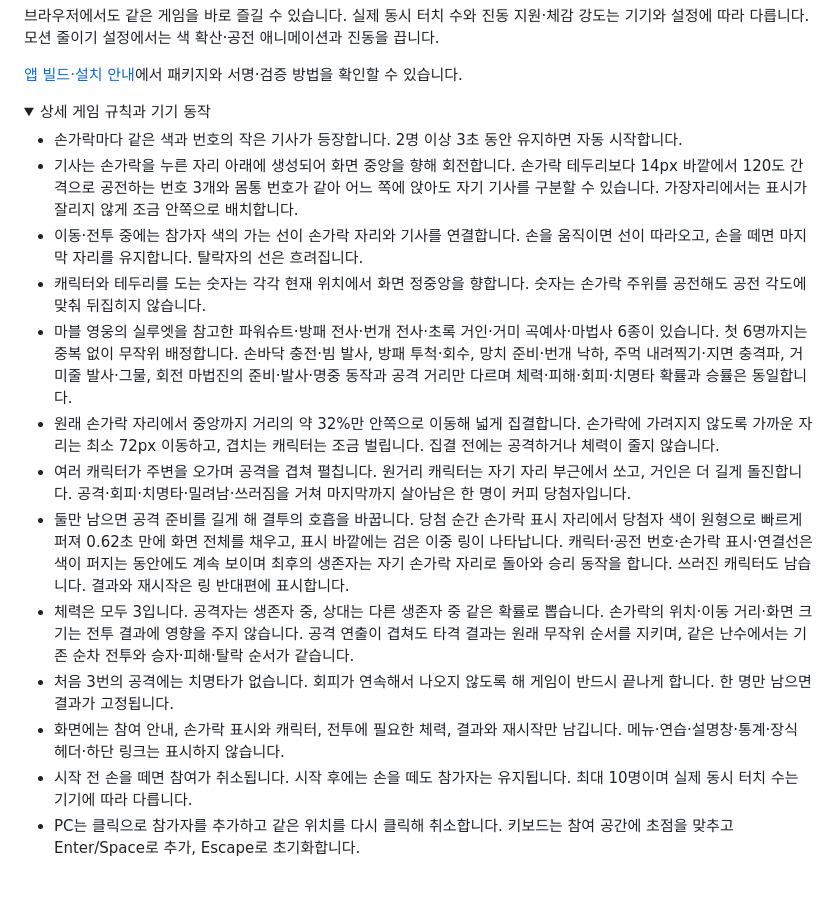
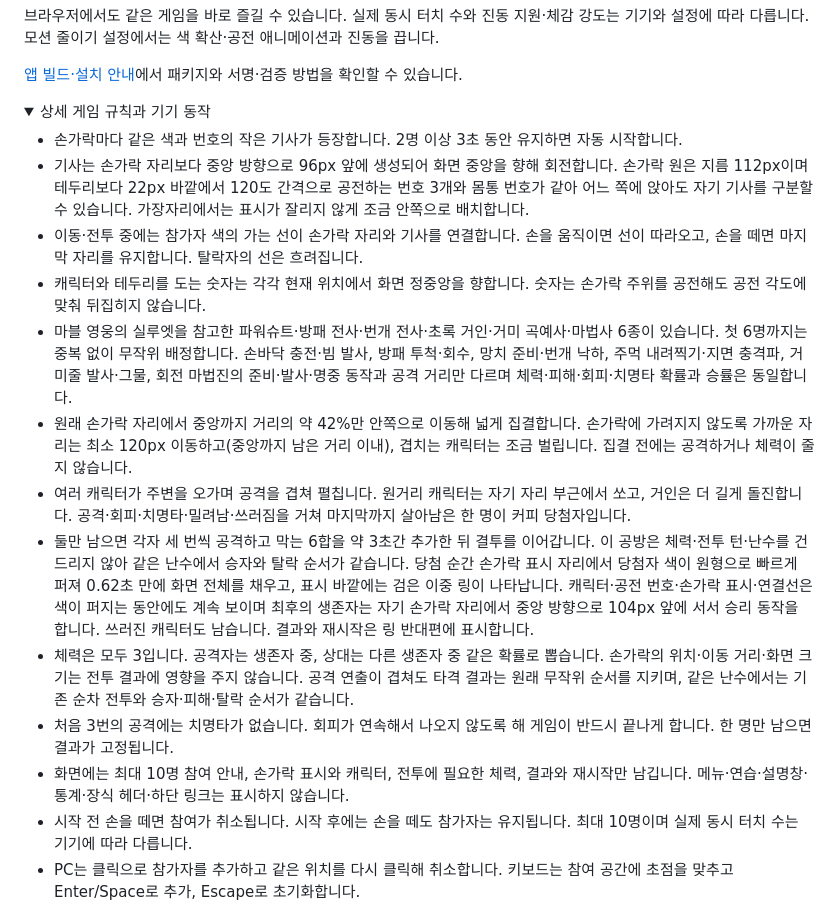
Before and after one commit to Readiz/RandomGame, a Markdown page: README.md, the part around one of its changes. Rendered like a GitHub page; folded sections open; blank space fills up the shorter version.

```diff
--- a/README.md
+++ b/README.md
@@ -56,16 +56,16 @@ PC에서는 클릭으로 참여하고 같은 자리를 다시 클릭하면 취
 <summary>상세 게임 규칙과 기기 동작</summary>
 
 - 손가락마다 같은 색과 번호의 작은 기사가 등장합니다. 2명 이상 3초 동안 유지하면 자동 시작합니다.
-- 기사는 손가락을 누른 자리 아래에 생성되어 화면 중앙을 향해 회전합니다. 손가락 테두리보다 14px 바깥에서 120도 간격으로 공전하는 번호 3개와 몸통 번호가 같아 어느 쪽에 앉아도 자기 기사를 구분할 수 있습니다. 가장자리에서는 표시가 잘리지 않게 조금 안쪽으로 배치합니다.
+- 기사는 손가락 자리보다 중앙 방향으로 96px 앞에 생성되어 화면 중앙을 향해 회전합니다. 손가락 원은 지름 112px이며 테두리보다 22px 바깥에서 120도 간격으로 공전하는 번호 3개와 몸통 번호가 같아 어느 쪽에 앉아도 자기 기사를 구분할 수 있습니다. 가장자리에서는 표시가 잘리지 않게 조금 안쪽으로 배치합니다.
 - 이동·전투 중에는 참가자 색의 가는 선이 손가락 자리와 기사를 연결합니다. 손을 움직이면 선이 따라오고, 손을 떼면 마지막 자리를 유지합니다. 탈락자의 선은 흐려집니다.
 - 캐릭터와 테두리를 도는 숫자는 각각 현재 위치에서 화면 정중앙을 향합니다. 숫자는 손가락 주위를 공전해도 공전 각도에 맞춰 뒤집히지 않습니다.
 - 마블 영웅의 실루엣을 참고한 파워슈트·방패 전사·번개 전사·초록 거인·거미 곡예사·마법사 6종이 있습니다. 첫 6명까지는 중복 없이 무작위 배정합니다. 손바닥 충전·빔 발사, 방패 투척·회수, 망치 준비·번개 낙하, 주먹 내려찍기·지면 충격파, 거미줄 발사·그물, 회전 마법진의 준비·발사·명중 동작과 공격 거리만 다르며 체력·피해·회피·치명타 확률과 승률은 동일합니다.
-- 원래 손가락 자리에서 중앙까지 거리의 약 32%만 안쪽으로 이동해 넓게 집결합니다. 손가락에 가려지지 않도록 가까운 자리는 최소 72px 이동하고, 겹치는 캐릭터는 조금 벌립니다. 집결 전에는 공격하거나 체력이 줄지 않습니다.
+- 원래 손가락 자리에서 중앙까지 거리의 약 42%만 안쪽으로 이동해 넓게 집결합니다. 손가락에 가려지지 않도록 가까운 자리는 최소 120px 이동하고(중앙까지 남은 거리 이내), 겹치는 캐릭터는 조금 벌립니다. 집결 전에는 공격하거나 체력이 줄지 않습니다.
 - 여러 캐릭터가 주변을 오가며 공격을 겹쳐 펼칩니다. 원거리 캐릭터는 자기 자리 부근에서 쏘고, 거인은 더 길게 돌진합니다. 공격·회피·치명타·밀려남·쓰러짐을 거쳐 마지막까지 살아남은 한 명이 커피 당첨자입니다.
-- 둘만 남으면 공격 준비를 길게 해 결투의 호흡을 바꿉니다. 당첨 순간 손가락 표시 자리에서 당첨자 색이 원형으로 빠르게 퍼져 0.62초 만에 화면 전체를 채우고, 표시 바깥에는 검은 이중 링이 나타납니다. 캐릭터·공전 번호·손가락 표시·연결선은 색이 퍼지는 동안에도 계속 보이며 최후의 생존자는 자기 손가락 자리로 돌아와 승리 동작을 합니다. 쓰러진 캐릭터도 남습니다. 결과와 재시작은 링 반대편에 표시합니다.
+- 둘만 남으면 각자 세 번씩 공격하고 막는 6합을 약 3초간 추가한 뒤 결투를 이어갑니다. 이 공방은 체력·전투 턴·난수를 건드리지 않아 같은 난수에서 승자와 탈락 순서가 같습니다. 당첨 순간 손가락 표시 자리에서 당첨자 색이 원형으로 빠르게 퍼져 0.62초 만에 화면 전체를 채우고, 표시 바깥에는 검은 이중 링이 나타납니다. 캐릭터·공전 번호·손가락 표시·연결선은 색이 퍼지는 동안에도 계속 보이며 최후의 생존자는 자기 손가락 자리에서 중앙 방향으로 104px 앞에 서서 승리 동작을 합니다. 쓰러진 캐릭터도 남습니다. 결과와 재시작은 링 반대편에 표시합니다.
 - 체력은 모두 3입니다. 공격자는 생존자 중, 상대는 다른 생존자 중 같은 확률로 뽑습니다. 손가락의 위치·이동 거리·화면 크기는 전투 결과에 영향을 주지 않습니다. 공격 연출이 겹쳐도 타격 결과는 원래 무작위 순서를 지키며, 같은 난수에서는 기존 순차 전투와 승자·피해·탈락 순서가 같습니다.
 - 처음 3번의 공격에는 치명타가 없습니다. 회피가 연속해서 나오지 않도록 해 게임이 반드시 끝나게 합니다. 한 명만 남으면 결과가 고정됩니다.
-- 화면에는 참여 안내, 손가락 표시와 캐릭터, 전투에 필요한 체력, 결과와 재시작만 남깁니다. 메뉴·연습·설명창·통계·장식 헤더·하단 링크는 표시하지 않습니다.
+- 화면에는 최대 10명 참여 안내, 손가락 표시와 캐릭터, 전투에 필요한 체력, 결과와 재시작만 남깁니다. 메뉴·연습·설명창·통계·장식 헤더·하단 링크는 표시하지 않습니다.
 - 시작 전 손을 떼면 참여가 취소됩니다. 시작 후에는 손을 떼도 참가자는 유지됩니다. 최대 10명이며 실제 동시 터치 수는 기기에 따라 다릅니다.
 - PC는 클릭으로 참가자를 추가하고 같은 위치를 다시 클릭해 취소합니다. 키보드는 참여 공간에 초점을 맞추고 Enter/Space로 추가, Escape로 초기화합니다.
 - 다른 탭으로 가면 참가 대기는 취소됩니다. 진행 중인 이동·전투는 숨겨진 동안 멈췄다가 남은 단계부터 이어집니다.
```
Also changed, not shown: other parts of README.md (+3 -3 lines), docs/screenshots/01-join.png, docs/screenshots/02-brawl.png, docs/screenshots/03-result-spread.png, docs/screenshots/04-result.png, 11 other files.
